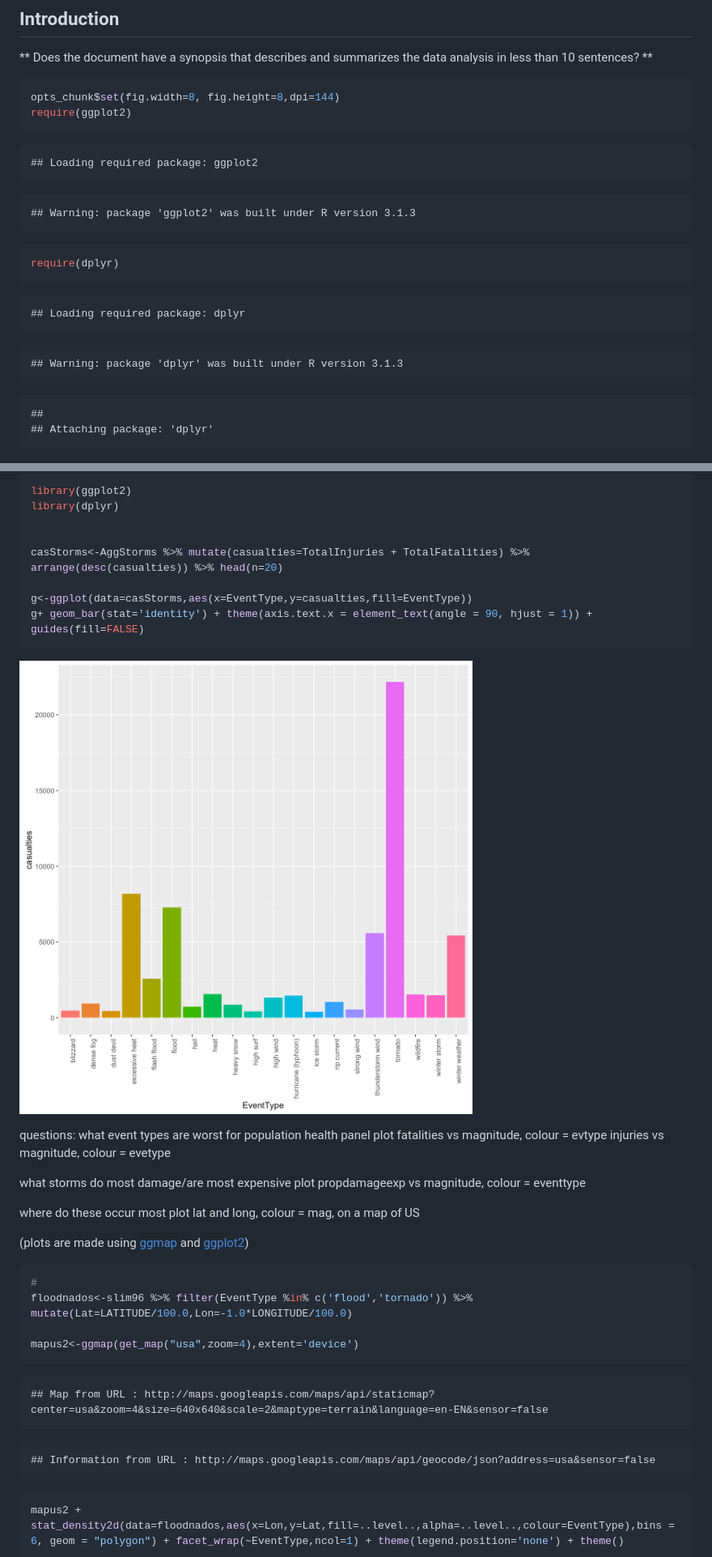
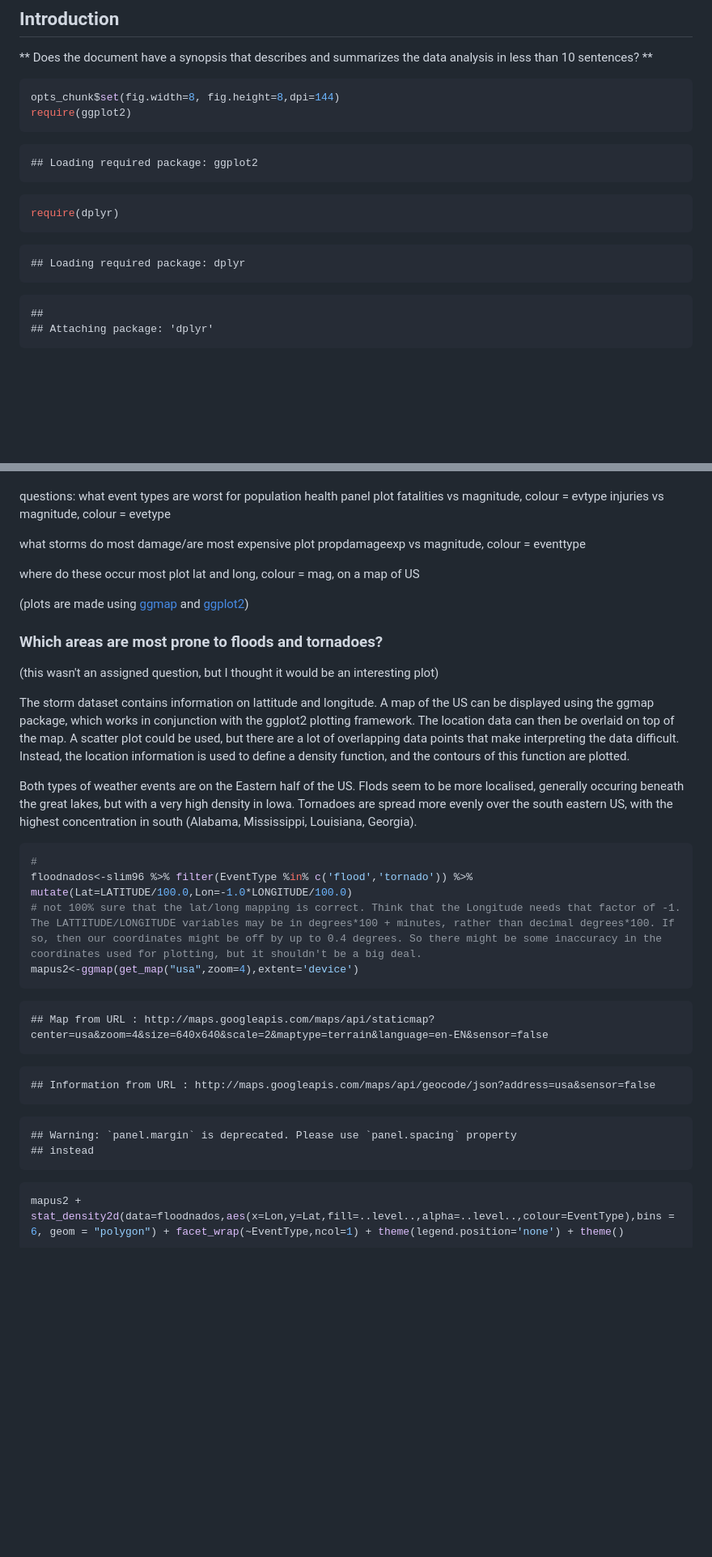
Before and after one commit to petethegreat/Reproducible, a Markdown page: Storms.md, 2 parts joined by grey strips. Shown: that part at 81% size. Rendered like a GitHub page; pictures changed too: figure/plot1a-1.png; blank space fills up the shorter version.

````diff
--- a/Storms.md
+++ b/Storms.md
@@ -20,20 +20,12 @@ require(ggplot2)
 ## Loading required package: ggplot2
 ```
 
-```
-## Warning: package 'ggplot2' was built under R version 3.1.3
-```
-
 ```r
 require(dplyr)
 ```
 
 ```
 ## Loading required package: dplyr
-```
-
-```
-## Warning: package 'dplyr' was built under R version 3.1.3
 ```
 
 ```
@@ -491,17 +530,5 @@ g+ geom_bar(stat='identity') + theme(axis.text.x = element_text(angle = 90, hjus
 
 
-```r
-library(ggplot2)
-library(dplyr)
-
-
-casStorms<-AggStorms %>% mutate(casualties=TotalInjuries + TotalFatalities) %>% arrange(desc(casualties)) %>% head(n=20)
-
-g<-ggplot(data=casStorms,aes(x=EventType,y=casualties,fill=EventType))
-g+ geom_bar(stat='identity') + theme(axis.text.x = element_text(angle = 90, hjust = 1)) + guides(fill=FALSE)
-```
-
-![plot of chunk plot1a](figure/plot1a-1.png)
 
 
 
@@ -518,12 +545,19 @@ plot lat and long, colour = mag, on a map of US
 
 (plots are made using [ggmap](https://journal.r-project.org/archive/2013-1/kahle-wickham.pdf) and [ggplot2](http://ggplot2.org/))
 
+### Which areas are most prone to floods and tornadoes?
+(this wasn't an assigned question, but I thought it would be an interesting plot)
+
+The storm dataset contains information on lattitude and longitude. A map of the US can be displayed using the ggmap package, which works in conjunction with the ggplot2 plotting framework. The location data can then be overlaid on top of the map. A scatter plot could be used, but there are a lot of overlapping data points that make interpreting the data difficult. Instead, the location information is used to define a density function, and the contours of this function are plotted.
+
+Both types of weather events are on the Eastern half of the US. Flods seem to be more localised, generally occuring beneath the great lakes, but with a very high density in Iowa.
+Tornadoes are spread more evenly over the south eastern US, with the highest concentration in south (Alabama, Mississippi, Louisiana, Georgia).
 
 
 ```r
 #
 floodnados<-slim96 %>% filter(EventType %in% c('flood','tornado')) %>% mutate(Lat=LATITUDE/100.0,Lon=-1.0*LONGITUDE/100.0)
-
+# not 100% sure that the lat/long mapping is correct. Think that the Longitude needs that factor of -1. The LATTITUDE/LONGITUDE variables may be in degrees*100 + minutes, rather than decimal degrees*100. If so, then our coordinates might be off by up to 0.4 degrees. So there might be some inaccuracy in the coordinates used for plotting, but it shouldn't be a big deal.
 mapus2<-ggmap(get_map("usa",zoom=4),extent='device')
 ```
 
@@ -535,6 +569,11 @@ mapus2<-ggmap(get_map("usa",zoom=4),extent='device')
 ## Information from URL : http://maps.googleapis.com/maps/api/geocode/json?address=usa&sensor=false
 ```
 
+```
+## Warning: `panel.margin` is deprecated. Please use `panel.spacing` property
+## instead
+```
+
 ```r
 mapus2 + stat_density2d(data=floodnados,aes(x=Lon,y=Lat,fill=..level..,alpha=..level..,colour=EventType),bins = 6, geom = "polygon") + facet_wrap(~EventType,ncol=1) + theme(legend.position='none') + theme()
 ```
````
Also changed, not shown: other parts of Storms.md (+78 -31 lines), figure/plot1-1.png, 2 other files.
